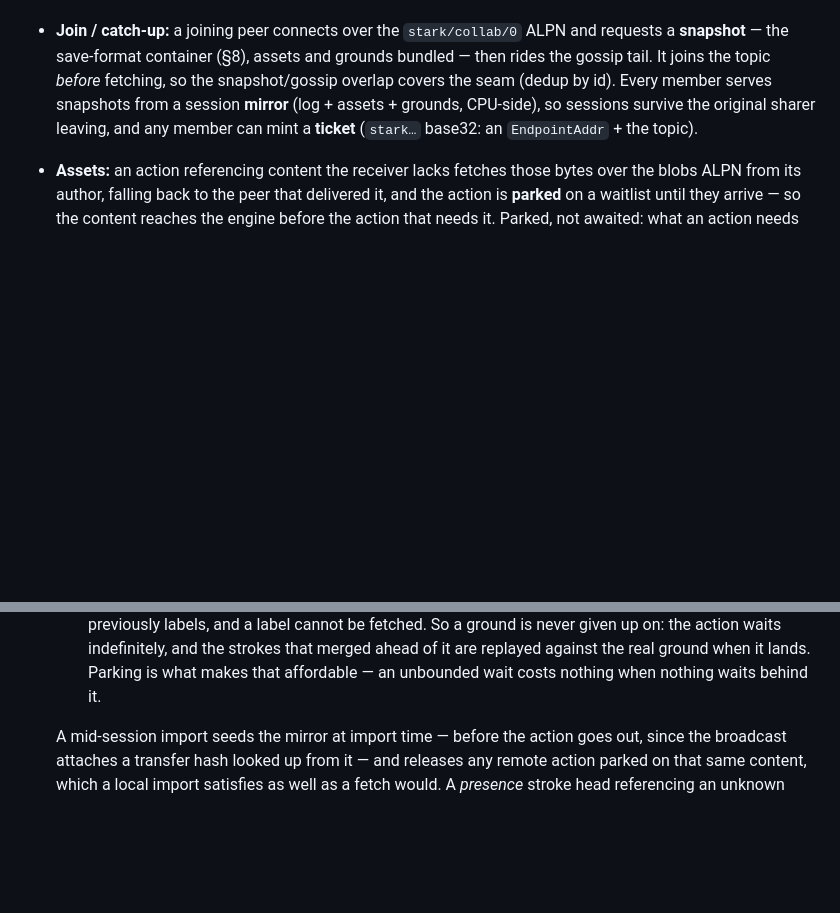
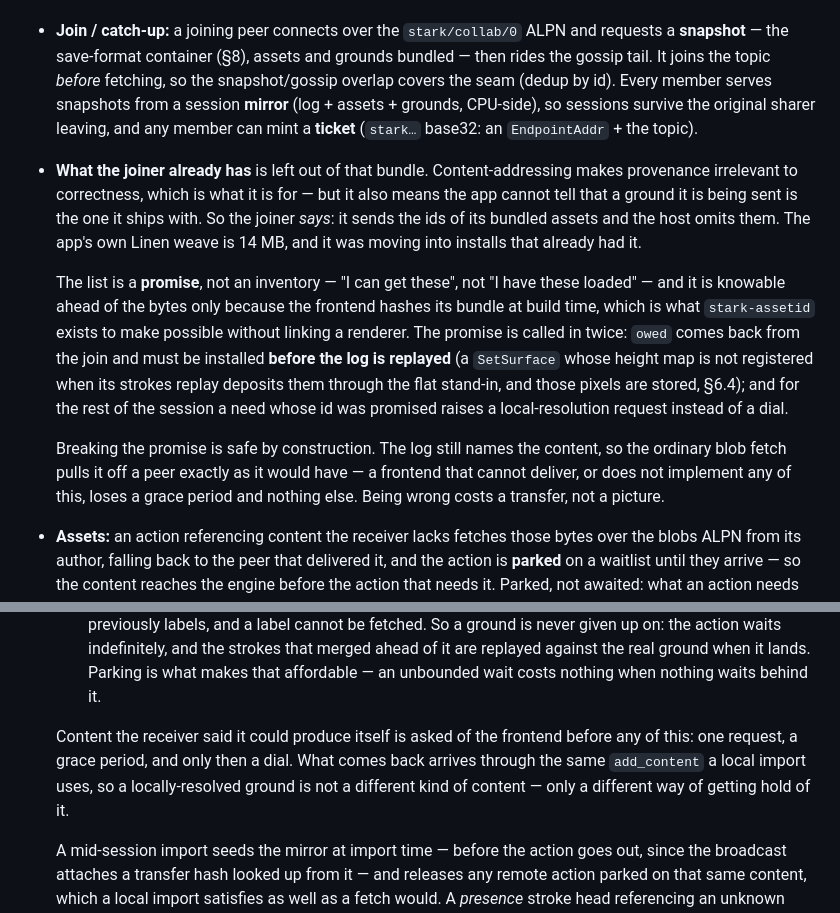
Before and after one commit to cbbowen/stark-vibed, a Markdown page: docs/collaboration.md, 2 parts joined by grey strips. GitHub-like rendering; blank space fills up the shorter version.

Commit message:
docs: record the content negotiation in §12.4
Content-addressing makes provenance irrelevant to correctness, which is what
it is for -- and the cost is that the app cannot tell a ground it is being
sent is the one it ships with. §12.4 now says how that is answered without
giving the property back: the joiner declares ids, not labels, so every
source remains interchangeable by construction.

Also notes the two places the promise is called in, the ordering rule on
`owed` that makes the join safe, and why breaking a promise costs a transfer
rather than a picture.

CLAUDE.md's crate map gains stark-assetid.

Co-Authored-By: Claude Opus 5 (1M context) <noreply@anthropic.com>

```diff
--- a/docs/collaboration.md
+++ b/docs/collaboration.md
@@ -92,6 +92,27 @@ hooks (`start_collaboration` / `join_collaboration` / `merge_remote` /
   snapshots from a session **mirror** (log + assets + grounds, CPU-side), so
   sessions survive the original sharer leaving, and any member can mint a **ticket**
   (`stark…` base32: an `EndpointAddr` + the topic).
+- **What the joiner already has** is left out of that bundle. Content-addressing
+  makes provenance irrelevant to correctness, which is what it is for — but it
+  also means the app cannot tell that a ground it is being sent is the one it
+  ships with. So the joiner *says*: it sends the ids of its bundled assets and the
+  host omits them. The app's own Linen weave is 14 MB, and it was moving into
+  installs that already had it.
+
+  The list is a **promise**, not an inventory — "I can get these", not "I have
+  these loaded" — and it is knowable ahead of the bytes only because the frontend
+  hashes its bundle at build time, which is what `stark-assetid` exists to make
+  possible without linking a renderer. The promise is called in twice: `owed`
+  comes back from the join and must be installed **before the log is replayed**
+  (a `SetSurface` whose height map is not registered when its strokes replay
+  deposits them through the flat stand-in, and those pixels are stored, §6.4);
+  and for the rest of the session a need whose id was promised raises a
+  local-resolution request instead of a dial.
+
+  Breaking the promise is safe by construction. The log still names the content,
+  so the ordinary blob fetch pulls it off a peer exactly as it would have — a
+  frontend that cannot deliver, or does not implement any of this, loses a grace
+  period and nothing else. Being wrong costs a transfer, not a picture.
 - **Assets:** an action referencing content the receiver lacks fetches those
   bytes over the blobs ALPN from its author, falling back to the peer that
   delivered it, and the action is **parked** on a waitlist until they arrive — so
@@ -121,6 +142,12 @@ hooks (`start_collaboration` / `join_collaboration` / `merge_remote` /
     the strokes that merged ahead of it are replayed against the real ground when
     it lands. Parking is what makes that affordable — an unbounded wait costs
     nothing when nothing waits behind it.
+
+  Content the receiver said it could produce itself is asked of the frontend
+  before any of this: one request, a grace period, and only then a dial. What
+  comes back arrives through the same `add_content` a local import uses, so a
+  locally-resolved ground is not a different kind of content — only a different
+  way of getting hold of it.
 
   A mid-session import seeds the mirror at import time — before the action goes
   out, since the broadcast attaches a transfer hash looked up from it — and
```
Also changed, not shown: CLAUDE.md (+4 -0 lines).
